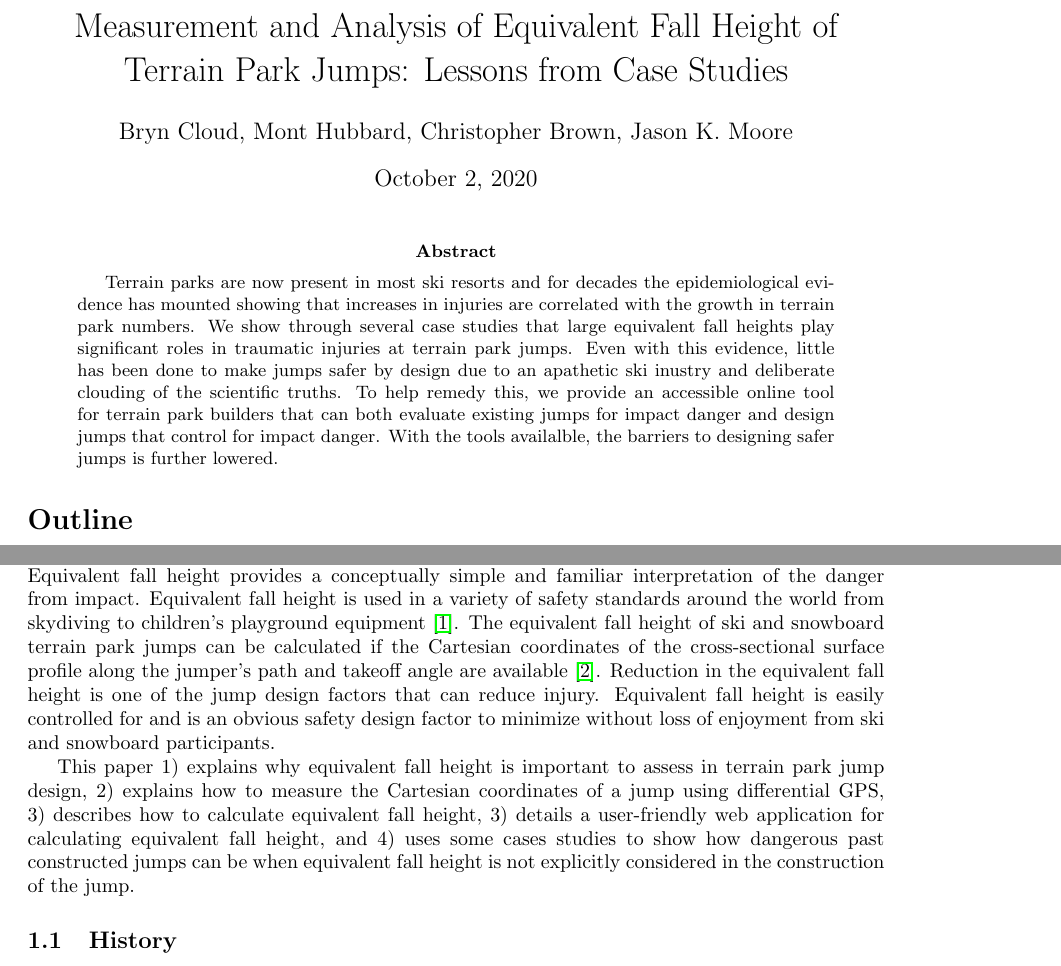
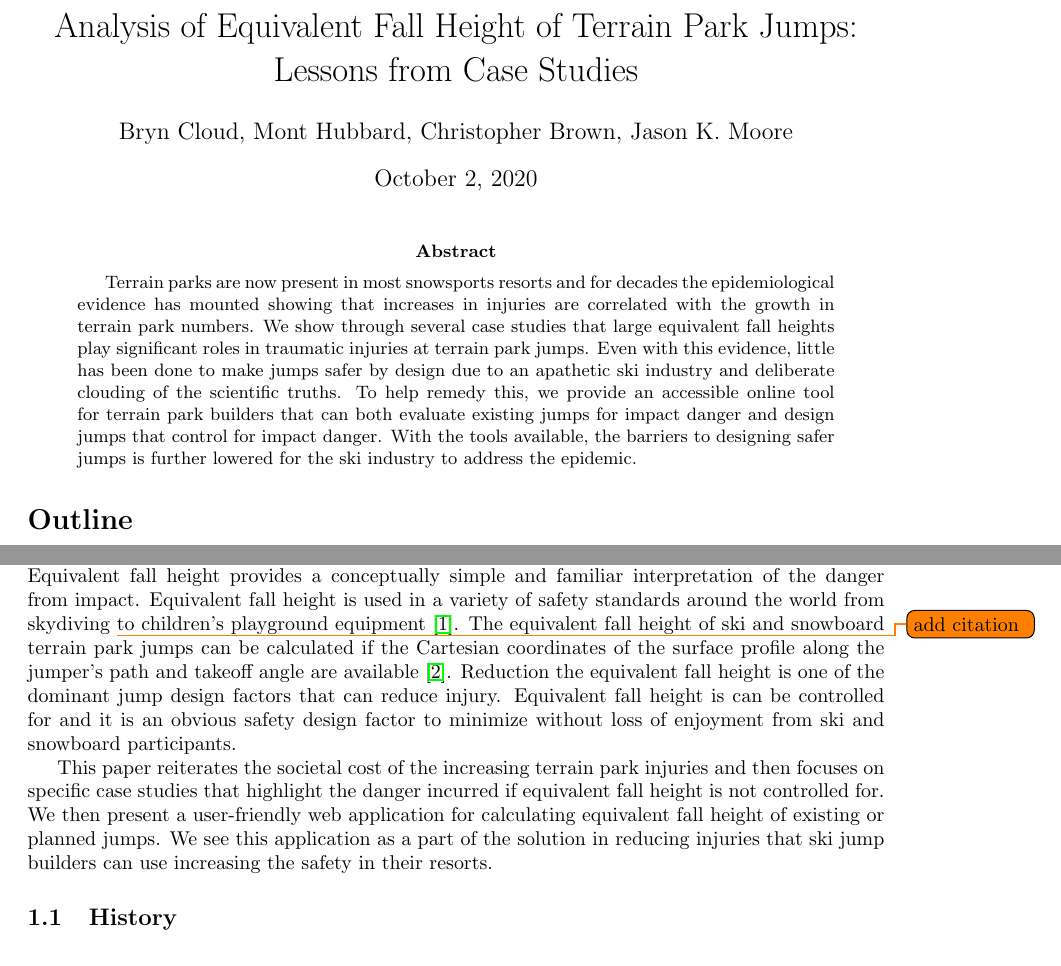
Before and after one commit to mechmotum/ski-analysis-paper, a LaTeX paper (main.tex): two parts of pages 1 and 2 of 13, joined at a grey line, cut so that both start at the same text. Compiled offline with pdfLaTeX.

Commit message:
Update title and opening paragraphs.

```diff
--- a/main.tex
+++ b/main.tex
@@ -16,8 +16,8 @@
 % manually set margins
 \usepackage{geometry}[margins=1in]
 
-\title{Measurement and Analysis of Equivalent Fall Height of Terrain Park
-  Jumps: Lessons from Case Studies}
+\title{Analysis of Equivalent Fall Height of Terrain Park Jumps: Lessons from
+  Case Studies}
 \author{Bryn Cloud, Mont Hubbard, Christopher Brown, Jason K. Moore}
 \date{\today}
 
@@ -26,17 +26,17 @@
 \maketitle
 
 \begin{abstract}
-  Terrain parks are now present in most ski resorts and for decades the
+  Terrain parks are now present in most snowsports resorts and for decades the
   epidemiological evidence has mounted showing that increases in injuries are
   correlated with the growth in terrain park numbers. We show through several
   case studies that large equivalent fall heights play significant roles in
   traumatic injuries at terrain park jumps. Even with this evidence, little has
-  been done to make jumps safer by design due to an apathetic ski inustry and
+  been done to make jumps safer by design due to an apathetic ski industry and
   deliberate clouding of the scientific truths. To help remedy this, we provide
   an accessible online tool for terrain park builders that can both evaluate
   existing jumps for impact danger and design jumps that control for impact
-  danger. With the tools availalble, the barriers to designing safer jumps is
-  further lowered.
+  danger. With the tools available, the barriers to designing safer jumps is
+  further lowered for the ski industry to address the epidemic.
 \end{abstract}
 
 \section*{Outline}
@@ -91,22 +91,21 @@ injury, due to the increased energy that must be dissipated. A common surrogate
 for measuring impact velocity is ``equivalent fall height''.  Equivalent fall
 height provides a conceptually simple and familiar interpretation of the danger
 from impact. Equivalent fall height is used in a variety of safety standards
-around the world from skydiving to children's playground
+around the world from skydiving~\todo{add citation} to children's playground
 equipment~\cite{Chalmers1996}. The equivalent fall height of ski and snowboard
 terrain park jumps can be calculated if the Cartesian coordinates of the
-cross-sectional surface profile along the jumper's path and takeoff angle are
-available~\cite{Hubbard2012}. Reduction in the equivalent fall height is one of
-the jump design factors that can reduce injury. Equivalent fall height is
-easily controlled for and is an obvious safety design factor to minimize
+surface profile along the jumper's path and takeoff angle are
+available~\cite{Hubbard2012}. Reduction the equivalent fall height is one of
+the dominant jump design factors that can reduce injury. Equivalent fall height
+is can be controlled for and it is an obvious safety design factor to minimize
 without loss of enjoyment from ski and snowboard participants.
 
-This paper 1) explains why equivalent fall height is important to assess in
-terrain park jump design, 2) explains how to measure the Cartesian coordinates
-of a jump using differential GPS, 3) describes how to calculate equivalent fall
-height, 3) details a user-friendly web application for calculating equivalent
-fall height, and 4) uses some cases studies to show how dangerous past
-constructed jumps can be when equivalent fall height is not explicitly
-considered in the construction of the jump.
+This paper reiterates the societal cost of the increasing terrain park injuries and
+then focuses on specific case studies that highlight the danger incurred if
+equivalent fall height is not controlled for. We then present a user-friendly
+web application for calculating equivalent fall height of existing or planned
+jumps. We see this application as a part of the solution in reducing injuries
+that ski jump builders can use increasing the safety in their resorts.
 
 \subsection{History}
 %
```
